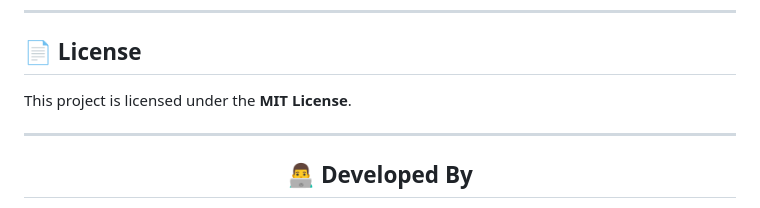
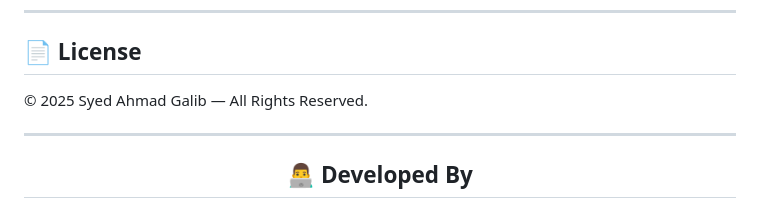
Before and after one commit to Galib-272/Samba_server_OS-project, a Markdown page: README.md, the part around the change. Drawn GitHub-style.

Commit message:
readme.me updated

```diff
--- a/README.md
+++ b/README.md
@@ -168,7 +168,7 @@ User visits web app
 
 ## 📄 License
 
-This project is licensed under the **MIT License**.
+© 2025 Syed Ahmad Galib — All Rights Reserved.
 
 ---
 
```
